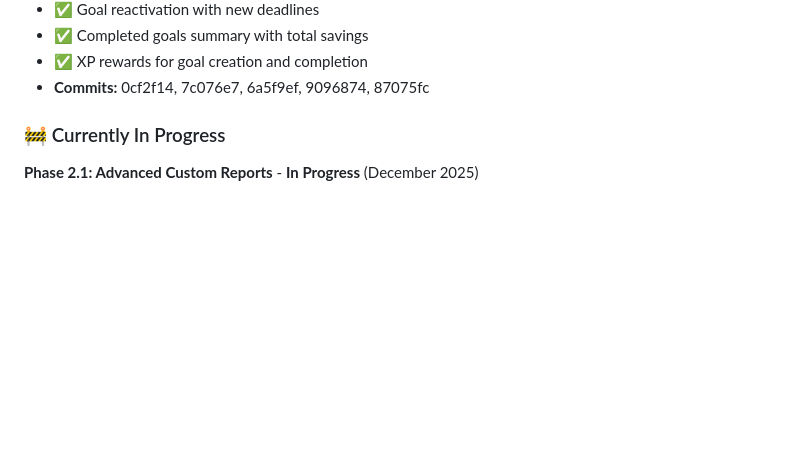
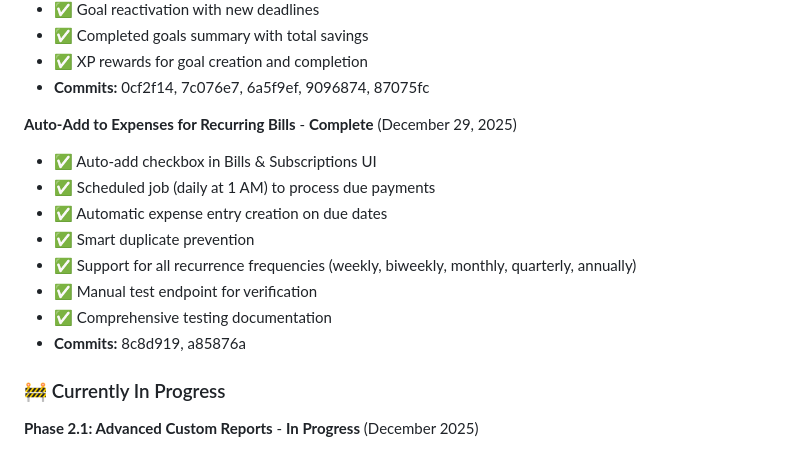
Before and after one commit to TurtleWithGlasses/expense-manager-web-app, a Markdown page: ROADMAP.md, the part around the change. Rendered like a GitHub page; blank space fills up the shorter version.

Commit message:
Update roadmap with auto-add to expenses feature
Added the auto-add to expenses feature to the Recently Completed section:
- Auto-add checkbox in Bills & Subscriptions UI
- Scheduled job processing (daily at 1 AM)
- Automatic expense entry creation
- Smart duplicate prevention
- All frequency types supported
- Testing tools and documentation

Feature completed: December 29, 2025
Commits: 8c8d919, a85876a

🤖 Generated with [Claude Code](https://claude.com/claude-code)

Co-Authored-By: Claude Sonnet 4.5 <noreply@anthropic.com>

```diff
--- a/ROADMAP.md
+++ b/ROADMAP.md
@@ -42,6 +42,16 @@
 - ✅ Completed goals summary with total savings
 - ✅ XP rewards for goal creation and completion
 - **Commits:** 0cf2f14, 7c076e7, 6a5f9ef, 9096874, 87075fc
+
+**Auto-Add to Expenses for Recurring Bills** - **Complete** (December 29, 2025)
+- ✅ Auto-add checkbox in Bills & Subscriptions UI
+- ✅ Scheduled job (daily at 1 AM) to process due payments
+- ✅ Automatic expense entry creation on due dates
+- ✅ Smart duplicate prevention
+- ✅ Support for all recurrence frequencies (weekly, biweekly, monthly, quarterly, annually)
+- ✅ Manual test endpoint for verification
+- ✅ Comprehensive testing documentation
+- **Commits:** 8c8d919, a85876a
 
 ### 🚧 Currently In Progress
 
```
